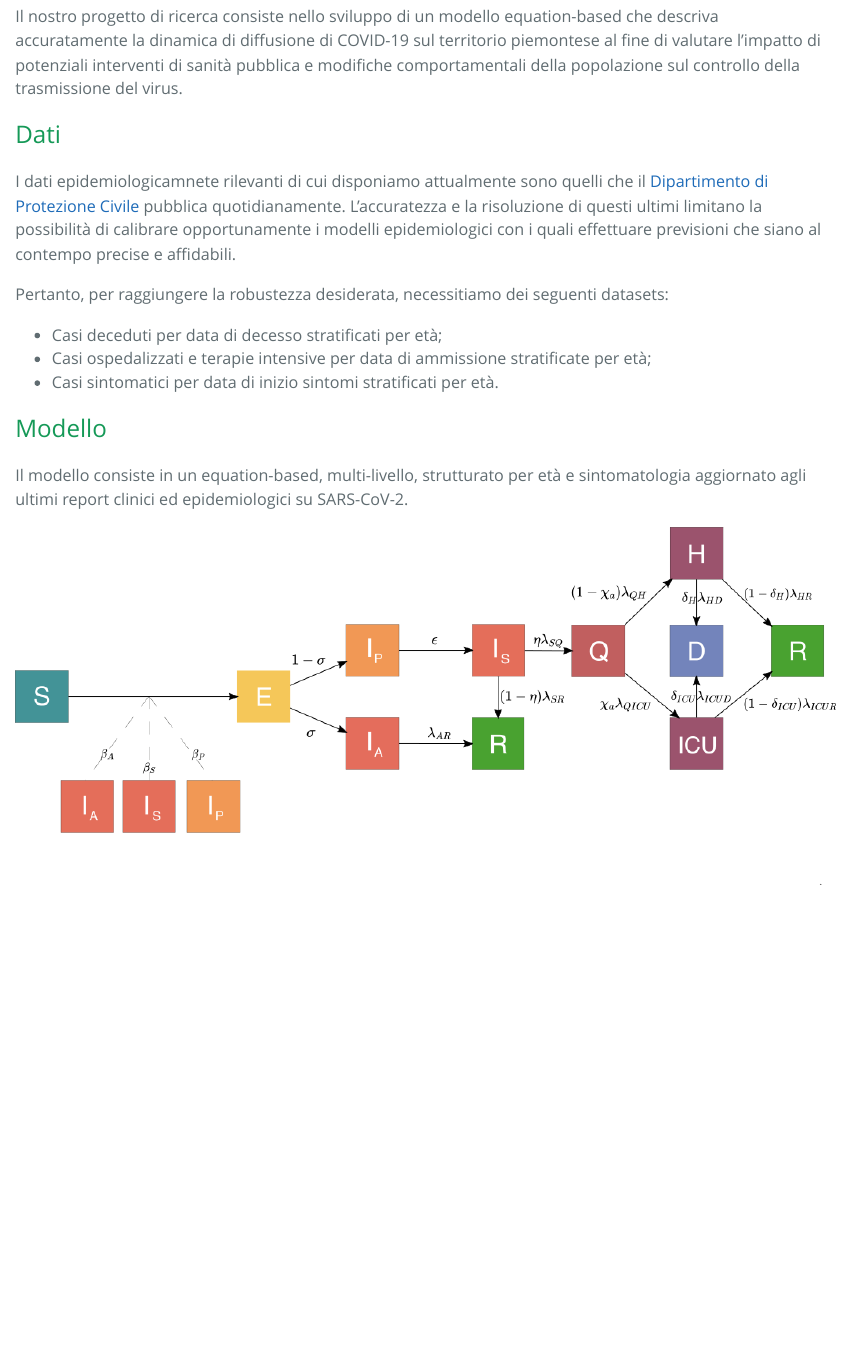
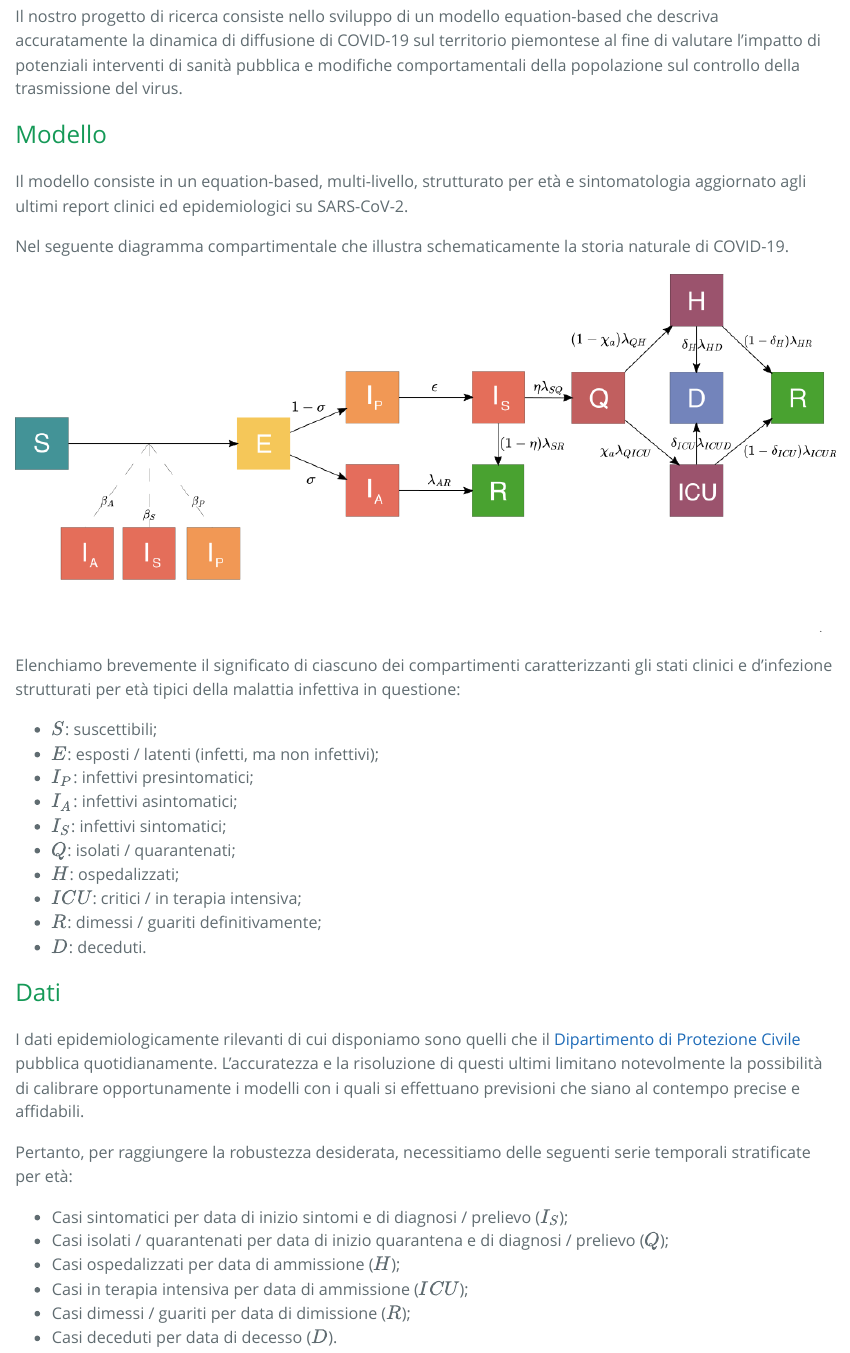
Before and after one commit to InPhyT/inphyt.github.io, an R Markdown document (ScenarioAnalysis/report.Rmd): the page in a window 1100 px wide, from 310 px down. The pictures show the output file ScenarioAnalysis/report.html that the author committed with the source, opened offline.

Commit message:
Update report with "Dati"

```diff
--- a/ScenarioAnalysis/report.Rmd
+++ b/ScenarioAnalysis/report.Rmd
@@ -24,18 +24,36 @@ library(tidyverse)
 
 Il nostro progetto di ricerca consiste nello sviluppo di un modello equation-based che descriva accuratamente la dinamica di diffusione di COVID-19 sul territorio piemontese al fine di valutare l'impatto di potenziali interventi di sanità pubblica e modifiche comportamentali della popolazione sul controllo della trasmissione del virus.
 
-## Dati {#data}
-
-I dati epidemiologicamnete rilevanti di cui disponiamo attualmente sono quelli che il [Dipartimento di Protezione Civile](https://github.com/pcm-dpc/COVID-19) pubblica quotidianamente. L'accuratezza e la risoluzione di questi ultimi limitano la possibilità di calibrare opportunamente i modelli epidemiologici con i quali effettuare previsioni che siano al contempo precise e affidabili.
-
-Pertanto, per raggiungere la robustezza desiderata, necessitiamo dei seguenti datasets:
-
-* Casi deceduti per data di decesso stratificati per età;
-* Casi ospedalizzati e terapie intensive per data di ammissione stratificate per età;
-* Casi sintomatici per data di inizio sintomi stratificati per età.
-
 ## Modello {#model}
 
 Il modello consiste in un equation-based, multi-livello, strutturato per età e sintomatologia aggiornato agli ultimi report clinici ed epidemiologici su SARS-CoV-2.
 
+Nel seguente diagramma compartimentale che illustra schematicamente la storia naturale di COVID-19.
+
 ![](Images/EpidemicModelDiagram.png)
+
+Elenchiamo brevemente il significato di ciascuno dei compartimenti caratterizzanti gli stati clinici e d'infezione strutturati per età tipici della malattia infettiva in questione:
+
+* $S$: suscettibili;
+* $E$: esposti / latenti (infetti, ma non infettivi);
+* $I_P$: infettivi presintomatici;
+* $I_A$: infettivi asintomatici;
+* $I_S$: infettivi sintomatici;
+* $Q$: isolati / quarantenati;
+* $H$: ospedalizzati;
+* $ICU$: critici / in terapia intensiva;
+* $R$: dimessi / guariti definitivamente;
+* $D$: deceduti.
+
+## Dati {#data}
+
+I dati epidemiologicamente rilevanti di cui disponiamo sono quelli che il [Dipartimento di Protezione Civile](https://github.com/pcm-dpc/COVID-19) pubblica quotidianamente. L'accuratezza e la risoluzione di questi ultimi limitano notevolmente la possibilità di calibrare opportunamente i modelli con i quali si effettuano previsioni che siano al contempo precise e affidabili.
+
+Pertanto, per raggiungere la robustezza desiderata, necessitiamo delle seguenti serie temporali stratificate per età:
+
+* Casi sintomatici per data di inizio sintomi e di diagnosi / prelievo ($I_S$);
+* Casi isolati / quarantenati per data di inizio quarantena e di diagnosi / prelievo ($Q$);
+* Casi ospedalizzati per data di ammissione  ($H$);
+* Casi in terapia intensiva per data di ammissione  ($ICU$);
+* Casi dimessi / guariti per data di dimissione ($R$);
+* Casi deceduti per data di decesso ($D$).
```
Also changed, not shown: ScenarioAnalysis/report.html.
